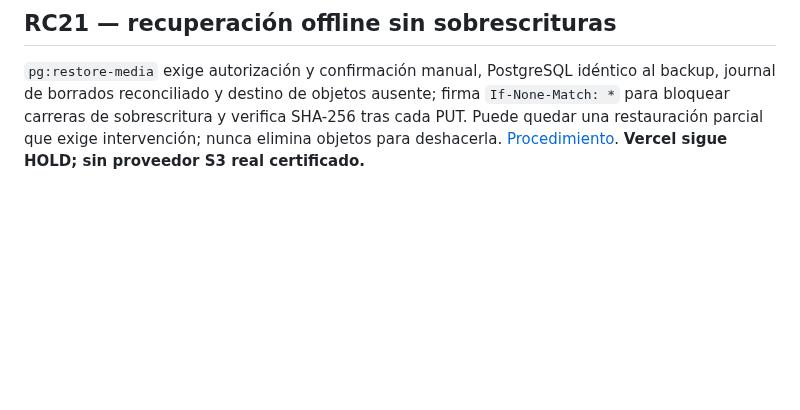
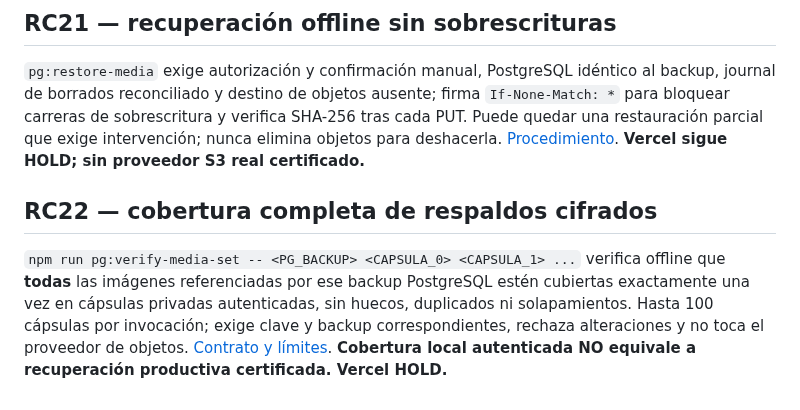
Before and after one commit to aleexwae4-lab/Waeweb, a Markdown page: README.md, the part around the change. GitHub-like rendering; blank space fills up the shorter version.

Commit message:
RC22: explain full local media archive coverage operator workflow

```diff
--- a/README.md
+++ b/README.md
@@ -398,3 +398,8 @@ La recuperación de fotografías del Marketplace ahora conecta las cápsulas cif
 ## RC21 — recuperación offline sin sobrescrituras
 
 `pg:restore-media` exige autorización y confirmación manual, PostgreSQL idéntico al backup, journal de borrados reconciliado y destino de objetos ausente; firma `If-None-Match: *` para bloquear carreras de sobrescritura y verifica SHA-256 tras cada PUT. Puede quedar una restauración parcial que exige intervención; nunca elimina objetos para deshacerla. [Procedimiento](docs/RC21_OBJECT_RESTORE.md). **Vercel sigue HOLD; sin proveedor S3 real certificado.**
+
+
+## RC22 — cobertura completa de respaldos cifrados
+
+`npm run pg:verify-media-set -- <PG_BACKUP> <CAPSULA_0> <CAPSULA_1> ...` verifica offline que **todas** las imágenes referenciadas por ese backup PostgreSQL estén cubiertas exactamente una vez en cápsulas privadas autenticadas, sin huecos, duplicados ni solapamientos. Hasta 100 cápsulas por invocación; exige clave y backup correspondientes, rechaza alteraciones y no toca el proveedor de objetos. [Contrato y límites](docs/RC22_ARCHIVE_SET_COVERAGE.md). **Cobertura local autenticada NO equivale a recuperación productiva certificada. Vercel HOLD.**
```
